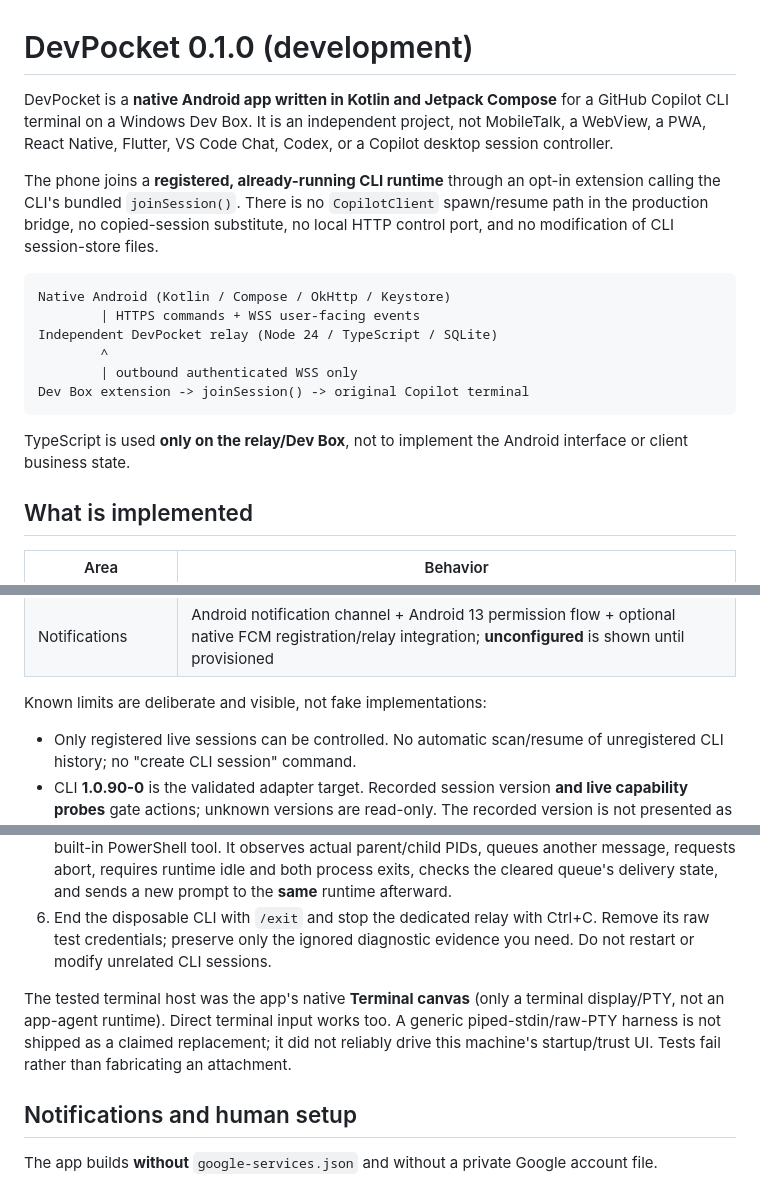
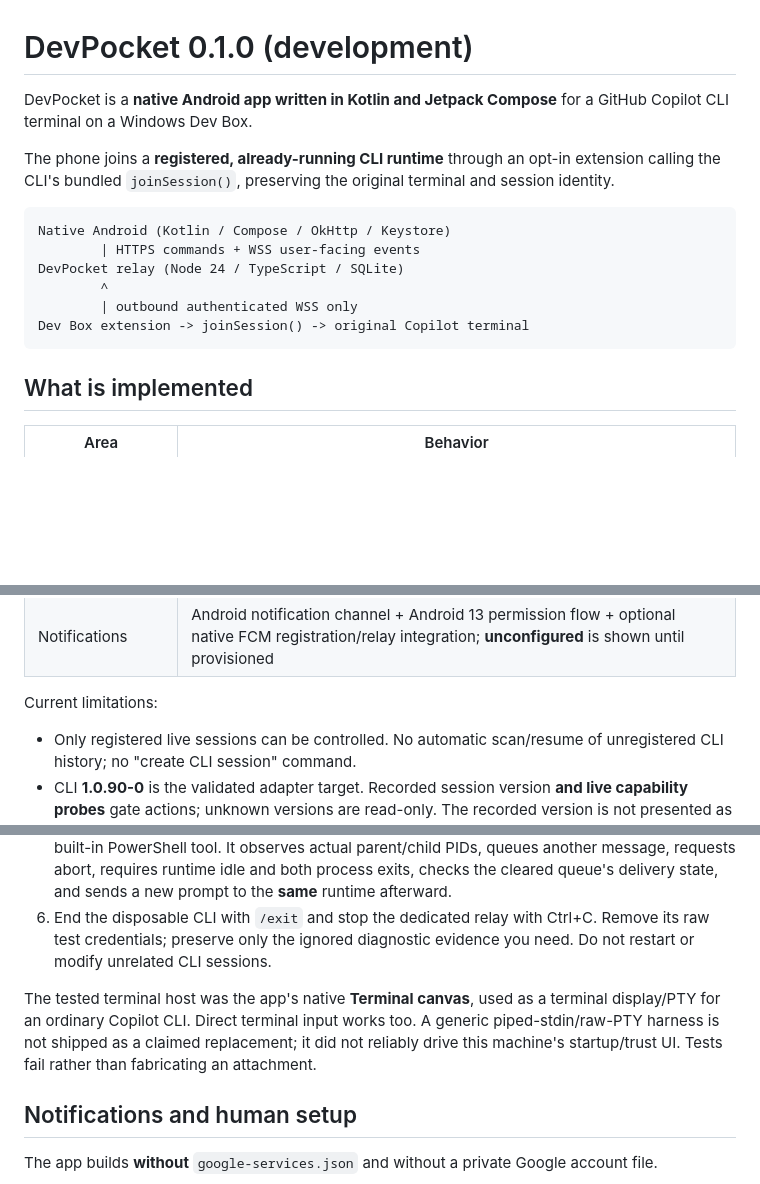
Before and after one commit to gaojian1123/DevPocket, a Markdown page: README.md, 3 parts joined by grey strips. GitHub-like rendering; blank space fills up the shorter version.

Commit message:
docs: add concise agent guidance and simplify README
Co-authored-by: Copilot App <223556219+Copilot@users.noreply.github.com>

````diff
--- a/README.md
+++ b/README.md
@@ -1,19 +1,17 @@
 # DevPocket 0.1.0 (development)
 
-DevPocket is a **native Android app written in Kotlin and Jetpack Compose** for a GitHub Copilot CLI terminal on a Windows Dev Box. It is an independent project, not MobileTalk, a WebView, a PWA, React Native, Flutter, VS Code Chat, Codex, or a Copilot desktop session controller.
+DevPocket is a **native Android app written in Kotlin and Jetpack Compose** for a GitHub Copilot CLI terminal on a Windows Dev Box.
 
-The phone joins a **registered, already-running CLI runtime** through an opt-in extension calling the CLI's bundled `joinSession()`. There is no `CopilotClient` spawn/resume path in the production bridge, no copied-session substitute, no local HTTP control port, and no modification of CLI session-store files.
+The phone joins a **registered, already-running CLI runtime** through an opt-in extension calling the CLI's bundled `joinSession()`, preserving the original terminal and session identity.
 
 ```text
 Native Android (Kotlin / Compose / OkHttp / Keystore)
         | HTTPS commands + WSS user-facing events
-Independent DevPocket relay (Node 24 / TypeScript / SQLite)
+DevPocket relay (Node 24 / TypeScript / SQLite)
         ^
         | outbound authenticated WSS only
 Dev Box extension -> joinSession() -> original Copilot terminal
 ```
-
-TypeScript is used **only on the relay/Dev Box**, not to implement the Android interface or client business state.
 
 ## What is implemented
 
@@ -30,7 +28,7 @@ TypeScript is used **only on the relay/Dev Box**, not to implement the Android i
 | Git | Read-only status, branch, staged/unstaged per-path diffs; no commit, staging, checkout or push; no shell interpolation |
 | Notifications | Android notification channel + Android 13 permission flow + optional native FCM registration/relay integration; **unconfigured** is shown until provisioned |
 
-Known limits are deliberate and visible, not fake implementations:
+Current limitations:
 
 - Only registered live sessions can be controlled. No automatic scan/resume of unregistered CLI history; no "create CLI session" command.
 - CLI **1.0.90-0** is the validated adapter target. Recorded session version **and live capability probes** gate actions; unknown versions are read-only. The recorded version is not presented as proof that an upgraded/resumed process has the same build.
@@ -152,7 +150,7 @@ These tests use a **new disposable ordinary terminal**, not the SDK's create/res
 5. Run `npm run test:cli:cancel` to run a bounded in-workspace Node helper through the real built-in PowerShell tool. It observes actual parent/child PIDs, queues another message, requests abort, requires runtime idle and both process exits, checks the cleared queue's delivery state, and sends a new prompt to the **same** runtime afterward.
 6. End the disposable CLI with `/exit` and stop the dedicated relay with Ctrl+C. Remove its raw test credentials; preserve only the ignored diagnostic evidence you need. Do not restart or modify unrelated CLI sessions.
 
-The tested terminal host was the app's native **Terminal canvas** (only a terminal display/PTY, not an app-agent runtime). Direct terminal input works too. A generic piped-stdin/raw-PTY harness is not shipped as a claimed replacement; it did not reliably drive this machine's startup/trust UI. Tests fail rather than fabricating an attachment.
+The tested terminal host was the app's native **Terminal canvas**, used as a terminal display/PTY for an ordinary Copilot CLI. Direct terminal input works too. A generic piped-stdin/raw-PTY harness is not shipped as a claimed replacement; it did not reliably drive this machine's startup/trust UI. Tests fail rather than fabricating an attachment.
 
 ## Notifications and human setup
 
````
Also changed, not shown: other parts of README.md (+2 -2 lines), AGENTS.md (added, +17 -0 lines).
